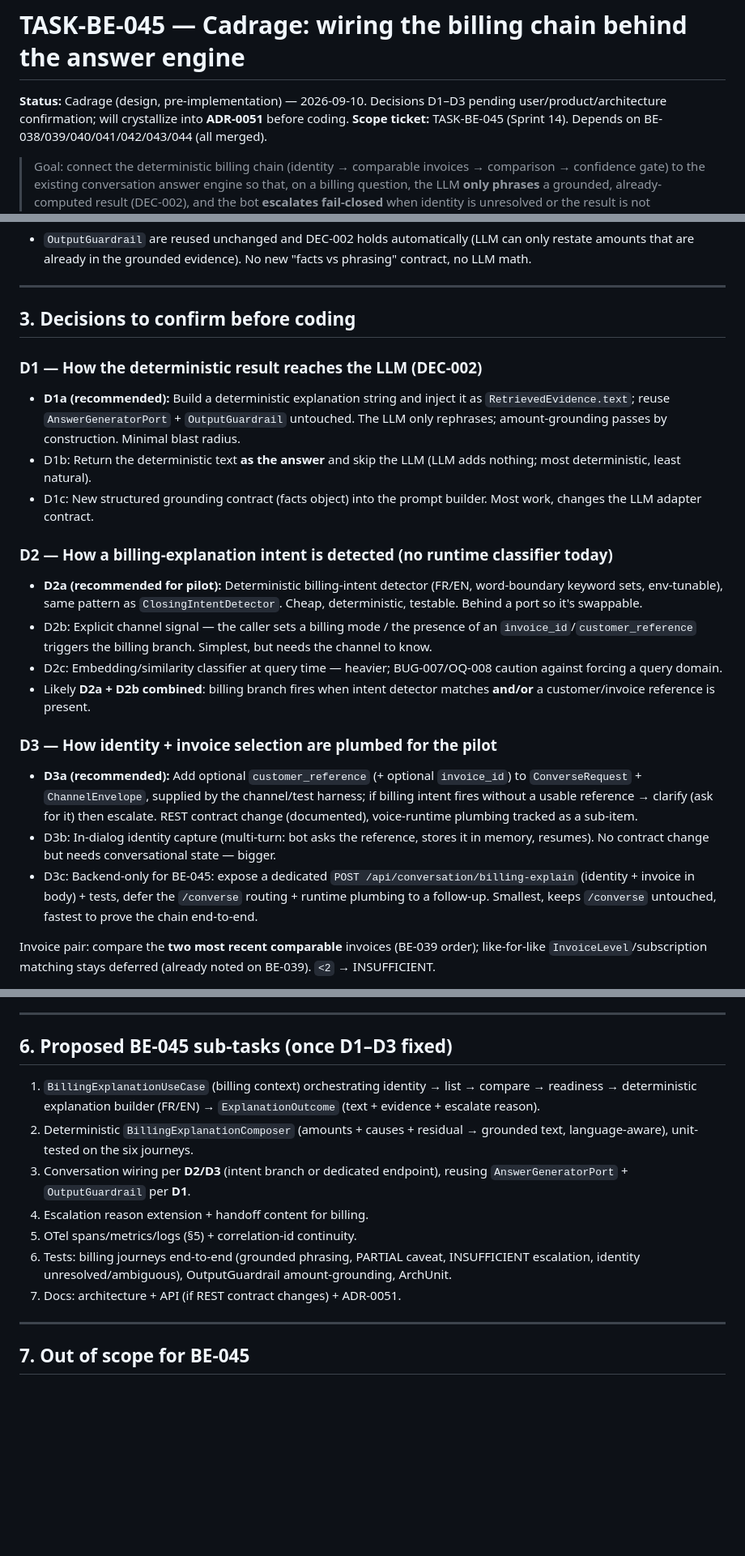
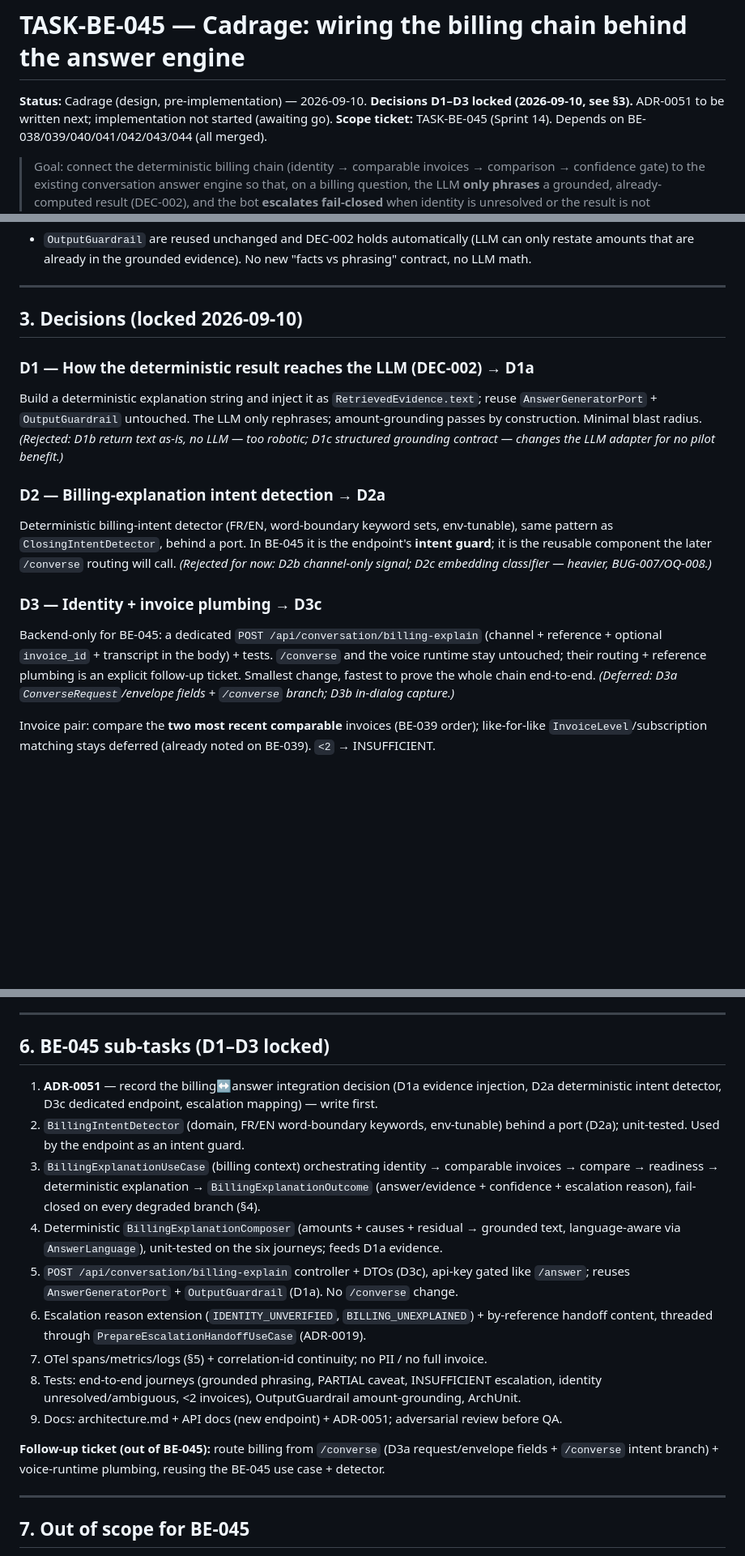
Before and after one commit to tgrimaud/V2V, a Markdown page: docs/architecture/billing-answer-integration-cadrage.md, 3 parts joined by grey strips. Shown at 81% size. Drawn GitHub-style; blank space fills up the shorter version.

Commit message:
docs(BE-045): lock cadrage decisions D1a/D2a/D3c
D1a evidence injection (reuse AnswerGeneratorPort + OutputGuardrail, DEC-002 by
construction), D2a deterministic FR/EN billing-intent detector behind a port, D3c
dedicated POST /api/conversation/billing-explain endpoint (leave /converse + runtime to
a follow-up). Target flow, escalation mapping, mandatory OTel slice and the 9 implementation
sub-tasks refined accordingly; ADR-0051 to be written before implementation.

Co-authored-by: Cursor <cursoragent@cursor.com>

```diff
--- a/docs/architecture/billing-answer-integration-cadrage.md
+++ b/docs/architecture/billing-answer-integration-cadrage.md
@@ -1,6 +1,6 @@
 # TASK-BE-045 — Cadrage: wiring the billing chain behind the answer engine
 
-**Status:** Cadrage (design, pre-implementation) — 2026-09-10. Decisions D1–D3 pending user/product/architecture confirmation; will crystallize into **ADR-0051** before coding.
+**Status:** Cadrage (design, pre-implementation) — 2026-09-10. **Decisions D1–D3 locked (2026-09-10, see §3).** ADR-0051 to be written next; implementation not started (awaiting go).
 **Scope ticket:** TASK-BE-045 (Sprint 14). Depends on BE-038/039/040/041/042/043/044 (all merged).
 
 > Goal: connect the deterministic billing chain (identity → comparable invoices →
@@ -63,42 +68,30 @@ contract, no LLM math.
 
 ---
 
-## 3. Decisions to confirm before coding
+## 3. Decisions (locked 2026-09-10)
 
-### D1 — How the deterministic result reaches the LLM (DEC-002)
+### D1 — How the deterministic result reaches the LLM (DEC-002) → **D1a**
 
-- **D1a (recommended):** Build a deterministic explanation string and inject it as
-  `RetrievedEvidence.text`; reuse `AnswerGeneratorPort` + `OutputGuardrail` untouched. The
-  LLM only rephrases; amount-grounding passes by construction. Minimal blast radius.
-- D1b: Return the deterministic text **as the answer** and skip the LLM (LLM adds nothing;
-  most deterministic, least natural).
-- D1c: New structured grounding contract (facts object) into the prompt builder. Most work,
-  changes the LLM adapter contract.
+Build a deterministic explanation string and inject it as `RetrievedEvidence.text`; reuse
+`AnswerGeneratorPort` + `OutputGuardrail` untouched. The LLM only rephrases; amount-grounding
+passes by construction. Minimal blast radius.
+_(Rejected: D1b return text as-is, no LLM — too robotic; D1c structured grounding contract —
+changes the LLM adapter for no pilot benefit.)_
 
-### D2 — How a billing-explanation intent is detected (no runtime classifier today)
+### D2 — Billing-explanation intent detection → **D2a**
 
-- **D2a (recommended for pilot):** Deterministic billing-intent detector (FR/EN,
-  word-boundary keyword sets, env-tunable), same pattern as `ClosingIntentDetector`. Cheap,
-  deterministic, testable. Behind a port so it's swappable.
-- D2b: Explicit channel signal — the caller sets a billing mode / the presence of an
-  `invoice_id`/`customer_reference` triggers the billing branch. Simplest, but needs the
-  channel to know.
-- D2c: Embedding/similarity classifier at query time — heavier; BUG-007/OQ-008 caution
-  against forcing a query domain.
-- Likely **D2a + D2b combined**: billing branch fires when intent detector matches **and/or**
-  a customer/invoice reference is present.
+Deterministic billing-intent detector (FR/EN, word-boundary keyword sets, env-tunable), same
+pattern as `ClosingIntentDetector`, behind a port. In BE-045 it is the endpoint's **intent
+guard**; it is the reusable component the later `/converse` routing will call.
+_(Rejected for now: D2b channel-only signal; D2c embedding classifier — heavier, BUG-007/OQ-008.)_
 
-### D3 — How identity + invoice selection are plumbed for the pilot
+### D3 — Identity + invoice plumbing → **D3c**
 
-- **D3a (recommended):** Add optional `customer_reference` (+ optional `invoice_id`) to
-  `ConverseRequest` + `ChannelEnvelope`, supplied by the channel/test harness; if billing
-  intent fires without a usable reference → clarify (ask for it) then escalate. REST contract
-  change (documented), voice-runtime plumbing tracked as a sub-item.
-- D3b: In-dialog identity capture (multi-turn: bot asks the reference, stores it in memory,
-  resumes). No contract change but needs conversational state — bigger.
-- D3c: Backend-only for BE-045: expose a dedicated `POST /api/conversation/billing-explain`
-  (identity + invoice in body) + tests, defer the `/converse` routing + runtime plumbing to a
-  follow-up. Smallest, keeps `/converse` untouched, fastest to prove the chain end-to-end.
+Backend-only for BE-045: a dedicated `POST /api/conversation/billing-explain` (channel +
+reference + optional `invoice_id` + transcript in the body) + tests. `/converse` and the voice
+runtime stay untouched; their routing + reference plumbing is an explicit follow-up ticket.
+Smallest change, fastest to prove the whole chain end-to-end.
+_(Deferred: D3a `ConverseRequest`/envelope fields + `/converse` branch; D3b in-dialog capture.)_
 
 Invoice pair: compare the **two most recent comparable** invoices (BE-039 order); like-for-like
 `InvoiceLevel`/subscription matching stays deferred (already noted on BE-039). `<2` →
@@ -140,20 +133,29 @@ metrics + structured logs (p50/p95/p99 capable):
 
 ---
 
-## 6. Proposed BE-045 sub-tasks (once D1–D3 fixed)
+## 6. BE-045 sub-tasks (D1–D3 locked)
 
-1. `BillingExplanationUseCase` (billing context) orchestrating identity → list → compare →
-   readiness → deterministic explanation builder (FR/EN) → `ExplanationOutcome` (text +
-   evidence + escalate reason).
-2. Deterministic `BillingExplanationComposer` (amounts + causes + residual → grounded text,
-   language-aware), unit-tested on the six journeys.
-3. Conversation wiring per **D2/D3** (intent branch or dedicated endpoint), reusing
-   `AnswerGeneratorPort` + `OutputGuardrail` per **D1**.
-4. Escalation reason extension + handoff content for billing.
-5. OTel spans/metrics/logs (§5) + correlation-id continuity.
-6. Tests: billing journeys end-to-end (grounded phrasing, PARTIAL caveat, INSUFFICIENT
-   escalation, identity unresolved/ambiguous), OutputGuardrail amount-grounding, ArchUnit.
-7. Docs: architecture + API (if REST contract changes) + ADR-0051.
+1. **ADR-0051** — record the billing↔answer integration decision (D1a evidence injection,
+   D2a deterministic intent detector, D3c dedicated endpoint, escalation mapping) — write first.
+2. `BillingIntentDetector` (domain, FR/EN word-boundary keywords, env-tunable) behind a port
+   (D2a); unit-tested. Used by the endpoint as an intent guard.
+3. `BillingExplanationUseCase` (billing context) orchestrating identity → comparable invoices
+   → compare → readiness → deterministic explanation → `BillingExplanationOutcome`
+   (answer/evidence + confidence + escalation reason), fail-closed on every degraded branch (§4).
+4. Deterministic `BillingExplanationComposer` (amounts + causes + residual → grounded text,
+   language-aware via `AnswerLanguage`), unit-tested on the six journeys; feeds D1a evidence.
+5. `POST /api/conversation/billing-explain` controller + DTOs (D3c), api-key gated like
+   `/answer`; reuses `AnswerGeneratorPort` + `OutputGuardrail` (D1a). No `/converse` change.
+6. Escalation reason extension (`IDENTITY_UNVERIFIED`, `BILLING_UNEXPLAINED`) + by-reference
+   handoff content, threaded through `PrepareEscalationHandoffUseCase` (ADR-0019).
+7. OTel spans/metrics/logs (§5) + correlation-id continuity; no PII / no full invoice.
+8. Tests: end-to-end journeys (grounded phrasing, PARTIAL caveat, INSUFFICIENT escalation,
+   identity unresolved/ambiguous, <2 invoices), OutputGuardrail amount-grounding, ArchUnit.
+9. Docs: architecture.md + API docs (new endpoint) + ADR-0051; adversarial review before QA.
+
+**Follow-up ticket (out of BE-045):** route billing from `/converse` (D3a request/envelope
+fields + `/converse` intent branch) + voice-runtime plumbing, reusing the BE-045 use case +
+detector.
 
 ---
 
```
Also changed, not shown: other parts of docs/architecture/billing-answer-integration-cadrage.md (+10 -5 lines), product-backlog/tasks/billing-tasks.md (+11 -8 lines).
